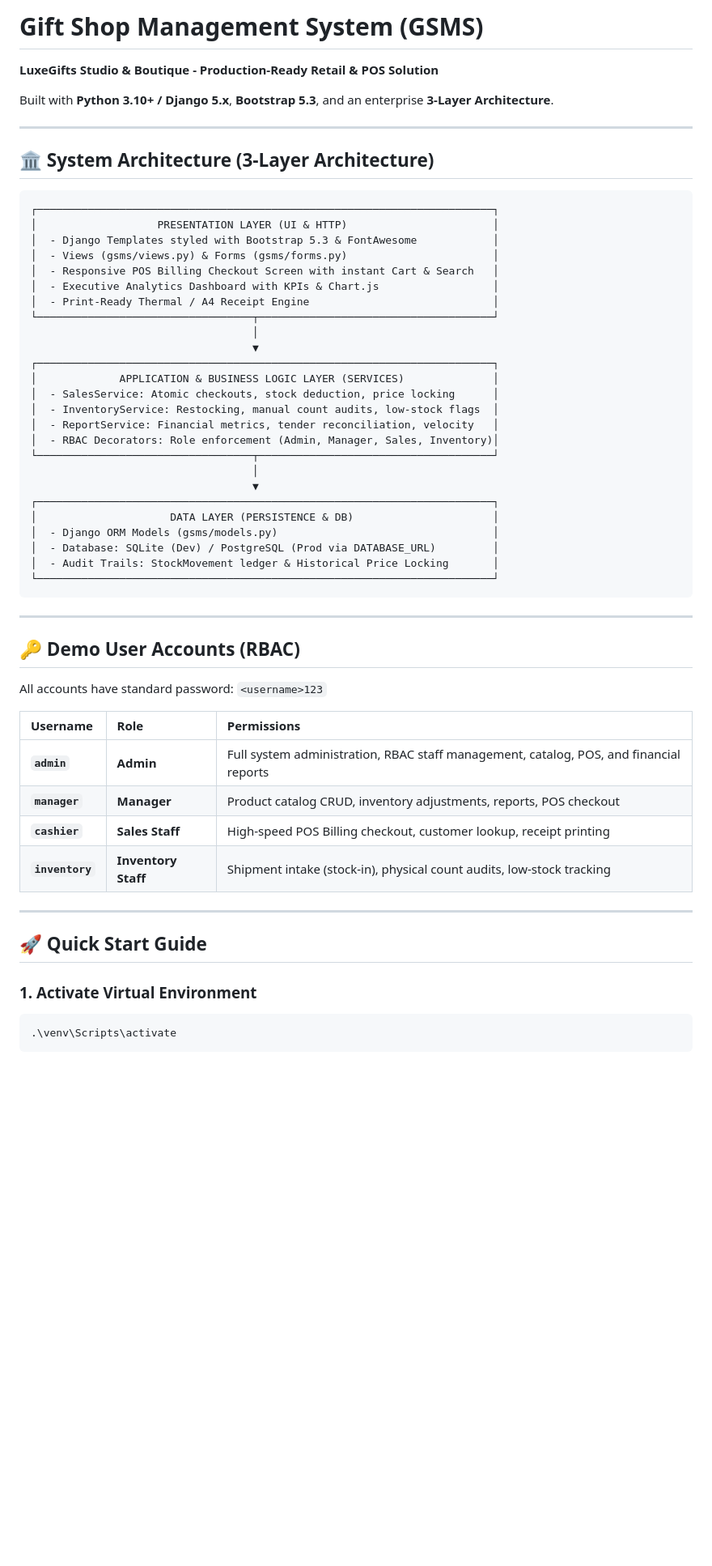
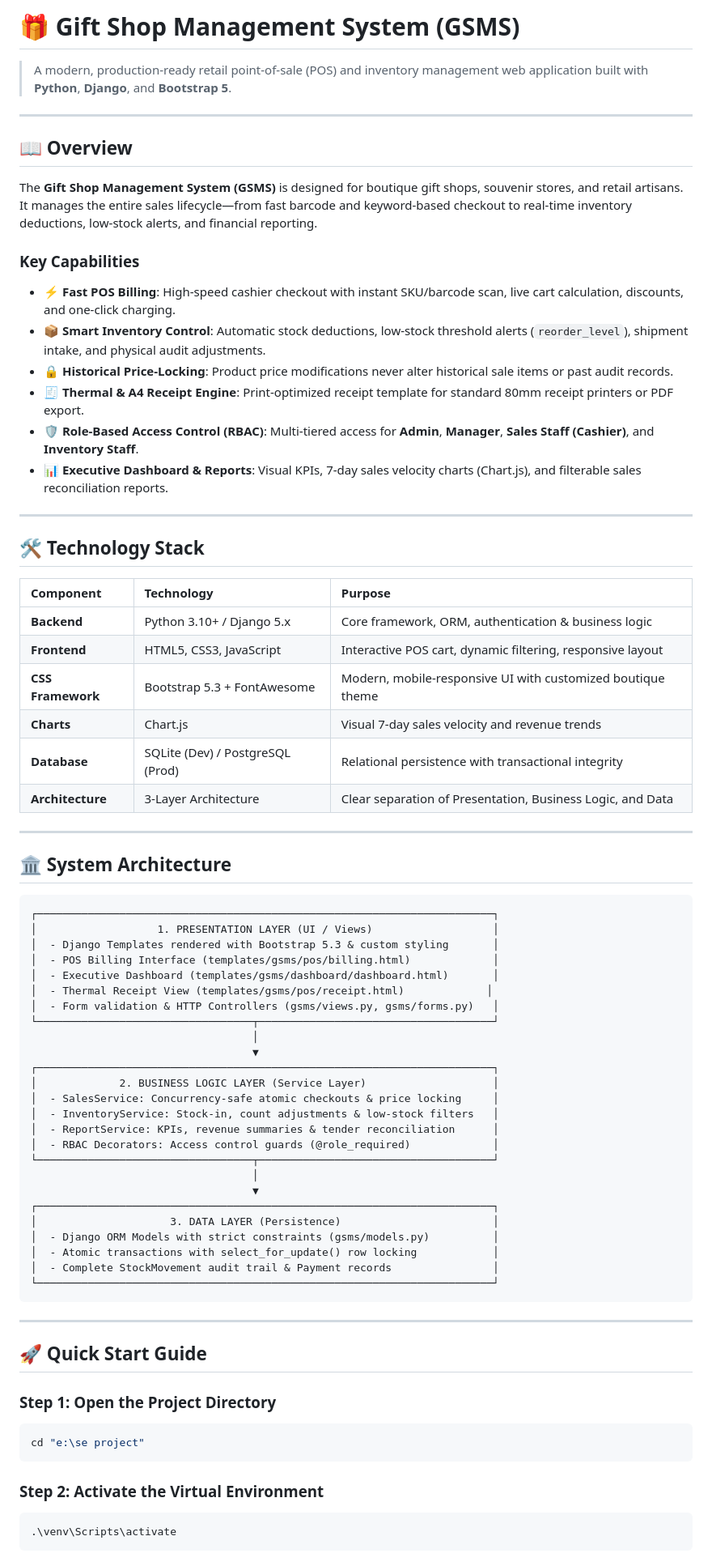
Before and after one commit to afeefa24shaik-blip/gsms, a Markdown page: README.md, the part around one of its changes. Shown at 81% size. Rendered like a GitHub page; blank space fills up the shorter version.

Commit message:
docs: clean and improve README with setup guide and architecture overview

````diff
--- a/README.md
+++ b/README.md
@@ -1,58 +1,75 @@
-# Gift Shop Management System (GSMS)
-**LuxeGifts Studio & Boutique - Production-Ready Retail & POS Solution**
-
-Built with **Python 3.10+ / Django 5.x**, **Bootstrap 5.3**, and an enterprise **3-Layer Architecture**.
+# 🎁 Gift Shop Management System (GSMS)
+> A modern, production-ready retail point-of-sale (POS) and inventory management web application built with **Python**, **Django**, and **Bootstrap 5**.
 
 ---
 
-## 🏛️ System Architecture (3-Layer Architecture)
+## 📖 Overview
+
+The **Gift Shop Management System (GSMS)** is designed for boutique gift shops, souvenir stores, and retail artisans. It manages the entire sales lifecycle—from fast barcode and keyword-based checkout to real-time inventory deductions, low-stock alerts, and financial reporting.
+
+### Key Capabilities
+- **⚡ Fast POS Billing**: High-speed cashier checkout with instant SKU/barcode scan, live cart calculation, discounts, and one-click charging.
+- **📦 Smart Inventory Control**: Automatic stock deductions, low-stock threshold alerts (`reorder_level`), shipment intake, and physical audit adjustments.
+- **🔒 Historical Price-Locking**: Product price modifications never alter historical sale items or past audit records.
+- **🧾 Thermal & A4 Receipt Engine**: Print-optimized receipt template for standard 80mm receipt printers or PDF export.
+- **🛡️ Role-Based Access Control (RBAC)**: Multi-tiered access for **Admin**, **Manager**, **Sales Staff (Cashier)**, and **Inventory Staff**.
+- **📊 Executive Dashboard & Reports**: Visual KPIs, 7-day sales velocity charts (Chart.js), and filterable sales reconciliation reports.
+
+---
+
+## 🛠️ Technology Stack
+
+| Component | Technology | Purpose |
+| :--- | :--- | :--- |
+| **Backend** | Python 3.10+ / Django 5.x | Core framework, ORM, authentication & business logic |
+| **Frontend** | HTML5, CSS3, JavaScript | Interactive POS cart, dynamic filtering, responsive layout |
+| **CSS Framework** | Bootstrap 5.3 + FontAwesome | Modern, mobile-responsive UI with customized boutique theme |
+| **Charts** | Chart.js | Visual 7-day sales velocity and revenue trends |
+| **Database** | SQLite (Dev) / PostgreSQL (Prod) | Relational persistence with transactional integrity |
+| **Architecture** | 3-Layer Architecture | Clear separation of Presentation, Business Logic, and Data |
+
+---
+
+## 🏛️ System Architecture
 
 ```
 ┌────────────────────────────────────────────────────────────────────────┐
-│                   PRESENTATION LAYER (UI & HTTP)                       │
-│  - Django Templates styled with Bootstrap 5.3 & FontAwesome            │
-│  - Views (gsms/views.py) & Forms (gsms/forms.py)                       │
-│  - Responsive POS Billing Checkout Screen with instant Cart & Search   │
-│  - Executive Analytics Dashboard with KPIs & Chart.js                  │
-│  - Print-Ready Thermal / A4 Receipt Engine                             │
+│                   1. PRESENTATION LAYER (UI / Views)                   │
+│  - Django Templates rendered with Bootstrap 5.3 & custom styling       │
+│  - POS Billing Interface (templates/gsms/pos/billing.html)             │
+│  - Executive Dashboard (templates/gsms/dashboard/dashboard.html)       │
+│  - Thermal Receipt View (templates/gsms/pos/receipt.html)             │
+│  - Form validation & HTTP Controllers (gsms/views.py, gsms/forms.py)   │
 └──────────────────────────────────┬─────────────────────────────────────┘
                                    │
                                    ▼
 ┌────────────────────────────────────────────────────────────────────────┐
-│             APPLICATION & BUSINESS LOGIC LAYER (SERVICES)              │
-│  - SalesService: Atomic checkouts, stock deduction, price locking      │
-│  - InventoryService: Restocking, manual count audits, low-stock flags  │
-│  - ReportService: Financial metrics, tender reconciliation, velocity   │
-│  - RBAC Decorators: Role enforcement (Admin, Manager, Sales, Inventory)│
+│             2. BUSINESS LOGIC LAYER (Service Layer)                    │
+│  - SalesService: Concurrency-safe atomic checkouts & price locking     │
+│  - InventoryService: Stock-in, count adjustments & low-stock filters   │
+│  - ReportService: KPIs, revenue summaries & tender reconciliation      │
+│  - RBAC Decorators: Access control guards (@role_required)             │
 └──────────────────────────────────┬─────────────────────────────────────┘
                                    │
                                    ▼
 ┌────────────────────────────────────────────────────────────────────────┐
-│                     DATA LAYER (PERSISTENCE & DB)                      │
-│  - Django ORM Models (gsms/models.py)                                  │
-│  - Database: SQLite (Dev) / PostgreSQL (Prod via DATABASE_URL)         │
-│  - Audit Trails: StockMovement ledger & Historical Price Locking       │
+│                     3. DATA LAYER (Persistence)                        │
+│  - Django ORM Models with strict constraints (gsms/models.py)          │
+│  - Atomic transactions with select_for_update() row locking            │
+│  - Complete StockMovement audit trail & Payment records                │
 └────────────────────────────────────────────────────────────────────────┘
 ```
 
 ---
 
-## 🔑 Demo User Accounts (RBAC)
-
-All accounts have standard password: `<username>123`
-
-| Username | Role | Permissions |
-| :--- | :--- | :--- |
-| **`admin`** | **Admin** | Full system administration, RBAC staff management, catalog, POS, and financial reports |
-| **`manager`** | **Manager** | Product catalog CRUD, inventory adjustments, reports, POS checkout |
-| **`cashier`** | **Sales Staff** | High-speed POS Billing checkout, customer lookup, receipt printing |
-| **`inventory`** | **Inventory Staff**| Shipment intake (stock-in), physical count audits, low-stock tracking |
-
----
-
 ## 🚀 Quick Start Guide
 
-### 1. Activate Virtual Environment
+### Step 1: Open the Project Directory
+```powershell
+cd "e:\se project"
+```
+
+### Step 2: Activate the Virtual Environment
 ```powershell
 .\venv\Scripts\activate
 ```
````
Also changed, not shown: other parts of README.md (+85 -29 lines).
